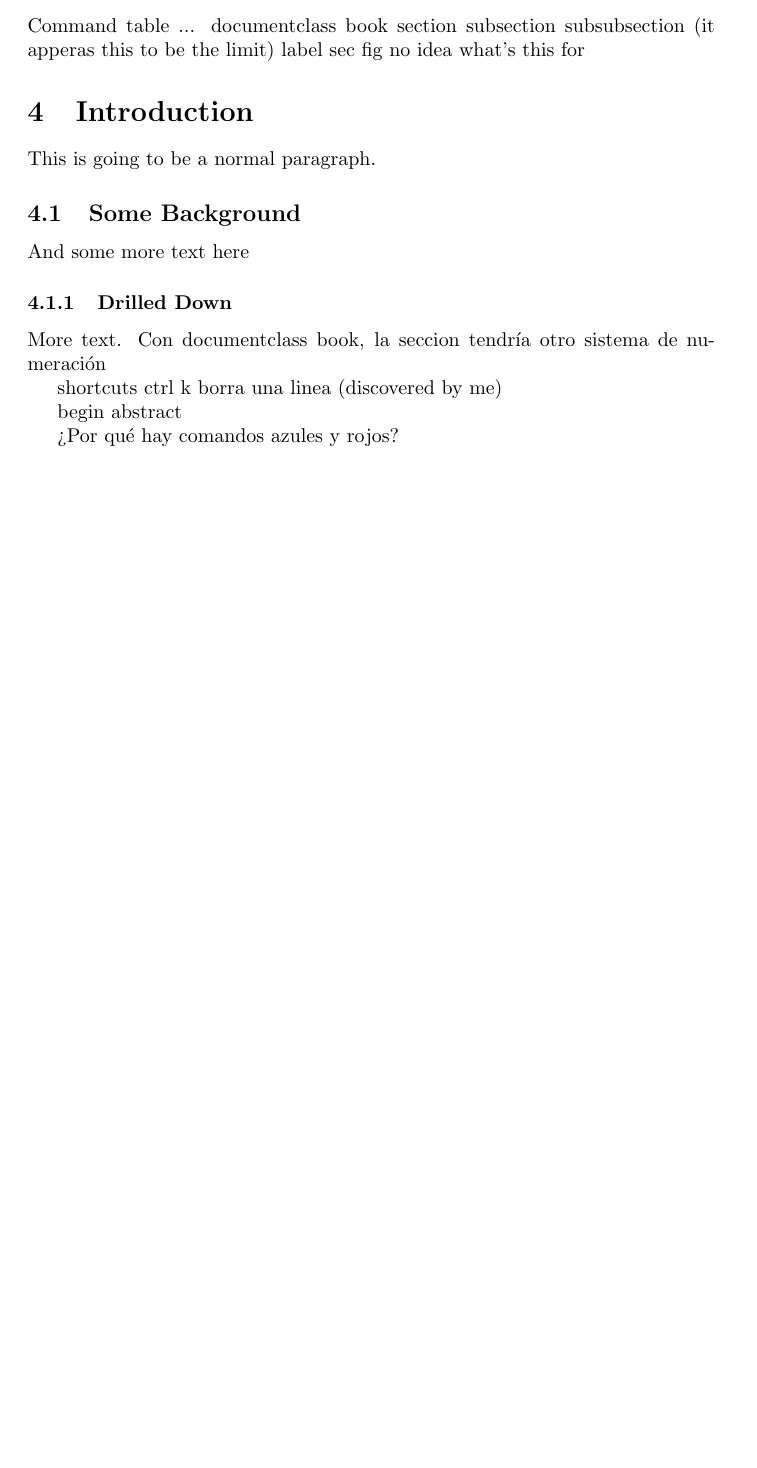
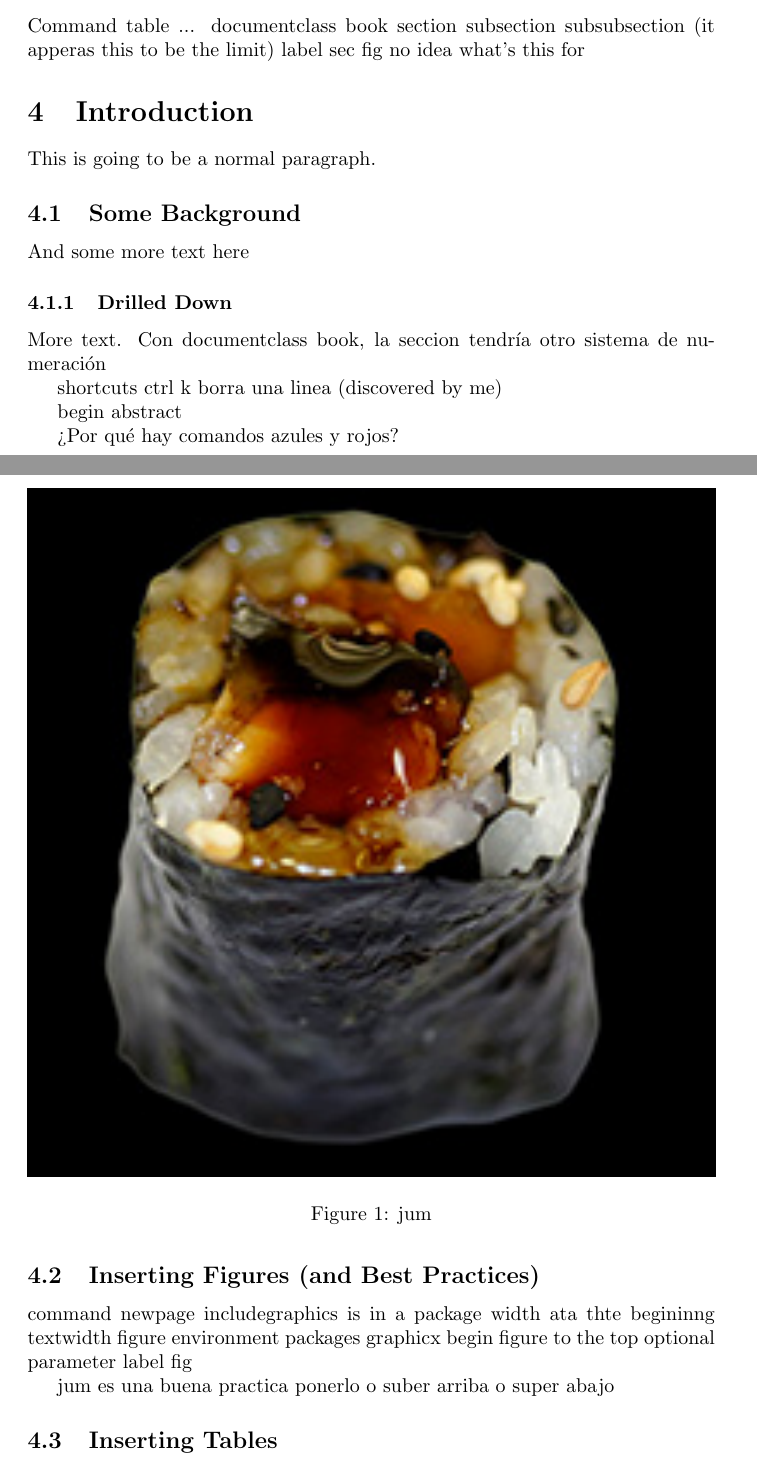
Before and after one commit to cazdemun/latex-tutorial, a LaTeX paper (first.tex): part of page 2 of 2 before the commit and two parts of pages 2 and 3 of 3 after it, the two joined at a grey line, cut so that both start at the same text, the shorter picture padded with empty space. Compiled offline with pdfLaTeX.

Commit message:
Before tables

```diff
--- a/first.tex
+++ b/first.tex
@@ -1,4 +1,5 @@
 \documentclass{article}
+\usepackage{graphicx}
 
 \title{My first latex tutorial}
 \author{Charles León}
@@ -74,7 +75,26 @@
 	begin abstract
 
 	¿Por qué hay comandos azules y rojos?
+	\newpage
+	\subsection{Inserting Figures (and Best Practices)}
 
+	command
+	newpage
+	includegraphics is in a package width ata thte begininng
+	textwidth
+	figure environment
+	packages
+		graphicx
+	begin figure to the top optional parameter
+	label fig
 
+	\begin{figure}
+	\includegraphics[width=1\textwidth]{makis}
+	\caption{jum}\label{fig:first-figure}
+	\end{figure}
+	jum
+	es una buena practica ponerlo o suber arriba o super abajo
+
+	\subsection{Inserting Tables}
 
 \end{document}
```
Also changed, not shown: first.pdf, makis.jpeg (added), 3 other files.
